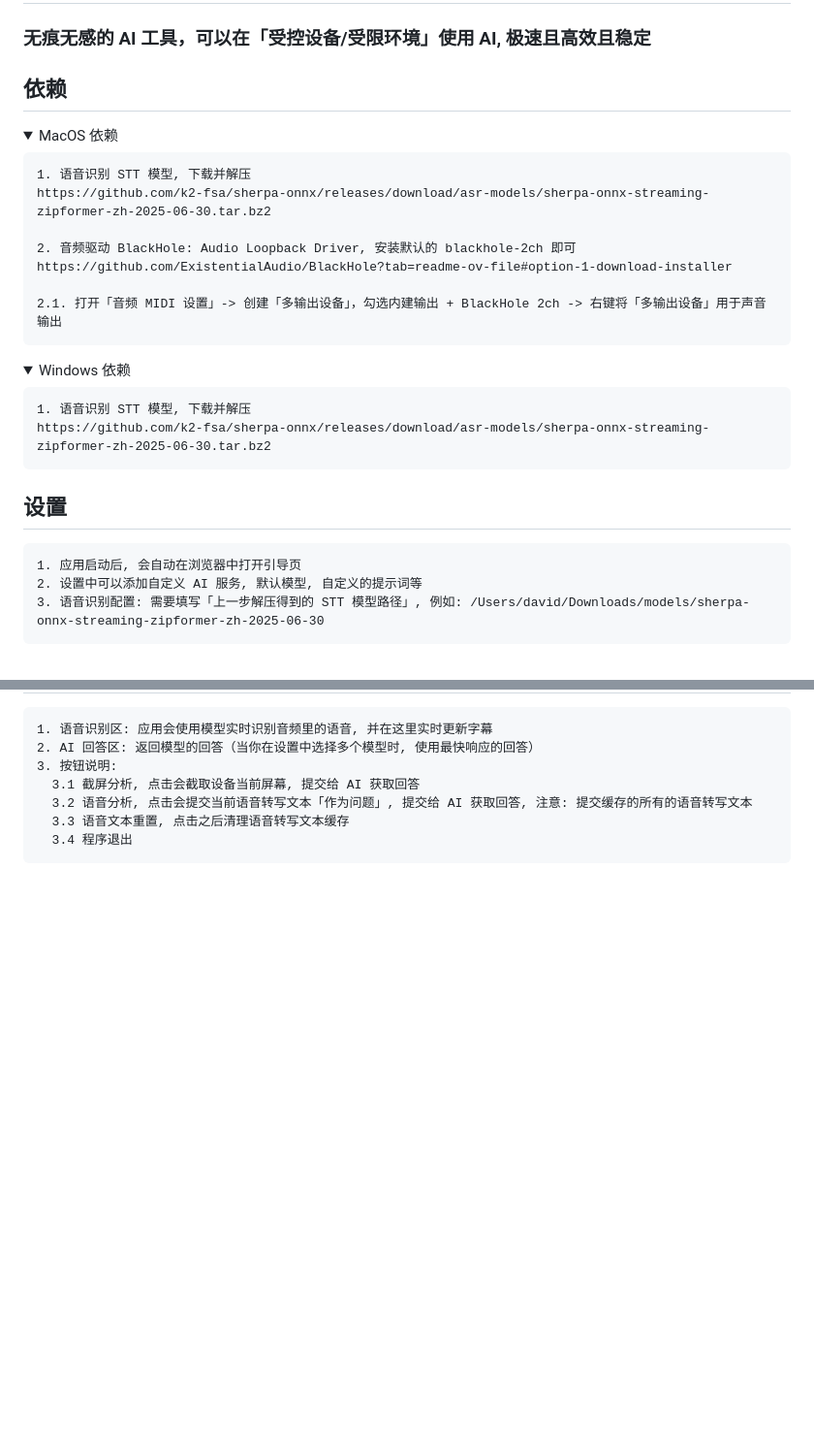
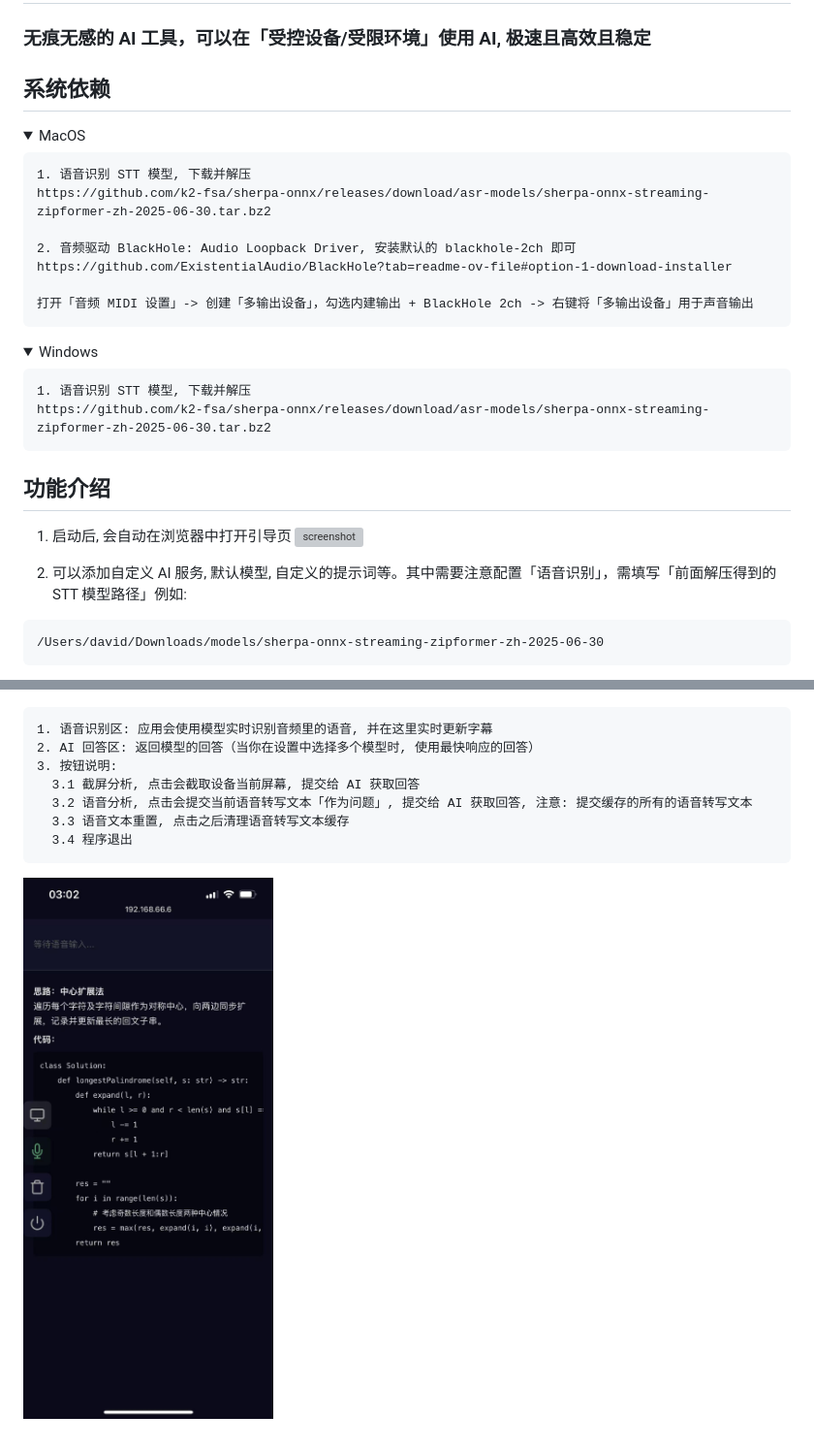
Before and after one commit to HEUDavid/shadow-ai, a Markdown page: README.md, 2 parts joined by grey strips. Shown at 97% size. Rendered like a GitHub page; pictures changed too: screenshots/index.jpg (added); folded sections open; blank space fills up the shorter version; grey boxes are pictures that could not be loaded.

Commit message:
init

````diff
--- a/README.md
+++ b/README.md
@@ -2,10 +2,9 @@
 
 ### 无痕无感的 AI 工具，可以在「受控设备/受限环境」使用 AI, 极速且高效且稳定
 
-## 依赖
+## 系统依赖
 
-<details>
-  <summary>MacOS 依赖</summary>
+<details><summary>MacOS</summary>
 
 ```text
 1. 语音识别 STT 模型, 下载并解压
@@ -14,13 +13,12 @@ https://github.com/k2-fsa/sherpa-onnx/releases/download/asr-models/sherpa-onnx-s
 2. 音频驱动 BlackHole: Audio Loopback Driver, 安装默认的 blackhole-2ch 即可
 https://github.com/ExistentialAudio/BlackHole?tab=readme-ov-file#option-1-download-installer
 
-2.1. 打开「音频 MIDI 设置」-> 创建「多输出设备」，勾选内建输出 + BlackHole 2ch -> 右键将「多输出设备」用于声音输出
+打开「音频 MIDI 设置」-> 创建「多输出设备」，勾选内建输出 + BlackHole 2ch -> 右键将「多输出设备」用于声音输出
 ```
 
 </details>
 
-<details>
-  <summary>Windows 依赖</summary>
+<details><summary>Windows</summary>
 
 ```text
 1. 语音识别 STT 模型, 下载并解压
@@ -29,11 +27,15 @@ https://github.com/k2-fsa/sherpa-onnx/releases/download/asr-models/sherpa-onnx-s
 
 </details>
 
-## 设置
+## 功能介绍
+
+1. 启动后, 会自动在浏览器中打开引导页
+   ![screenshot](screenshots/welcome.webp)
+
+2. 可以添加自定义 AI 服务, 默认模型, 自定义的提示词等。其中需要注意配置「语音识别」，需填写「前面解压得到的 STT
+   模型路径」例如:
 
 ```text
-1. 应用启动后, 会自动在浏览器中打开引导页
-2. 设置中可以添加自定义 AI 服务, 默认模型, 自定义的提示词等
-3. 语音识别配置: 需要填写「上一步解压得到的 STT 模型路径」, 例如: /Users/david/Downloads/models/sherpa-onnx-streaming-zipformer-zh-2025-06-30
+/Users/david/Downloads/models/sherpa-onnx-streaming-zipformer-zh-2025-06-30
 ```
 
@@ -48,3 +52,5 @@ https://github.com/k2-fsa/sherpa-onnx/releases/download/asr-models/sherpa-onnx-s
   3.3 语音文本重置, 点击之后清理语音转写文本缓存
   3.4 程序退出
 ```
+
+   ![screenshot](screenshots/index.jpg)
````
Also changed, not shown: other parts of README.md (+3 -1 lines), 2 other files.
